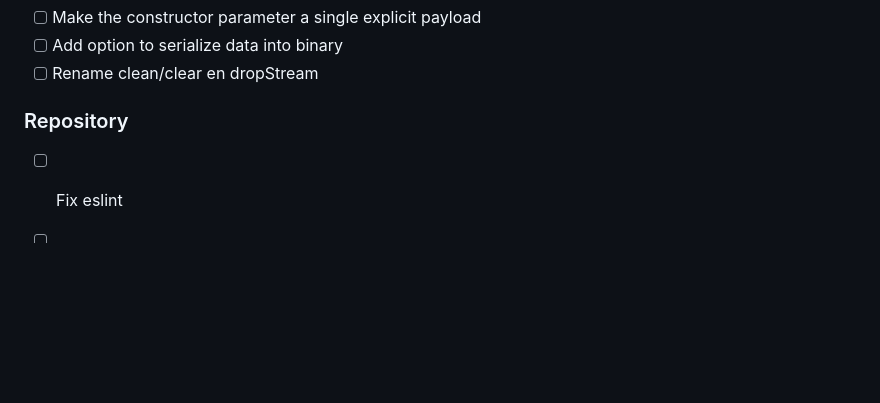
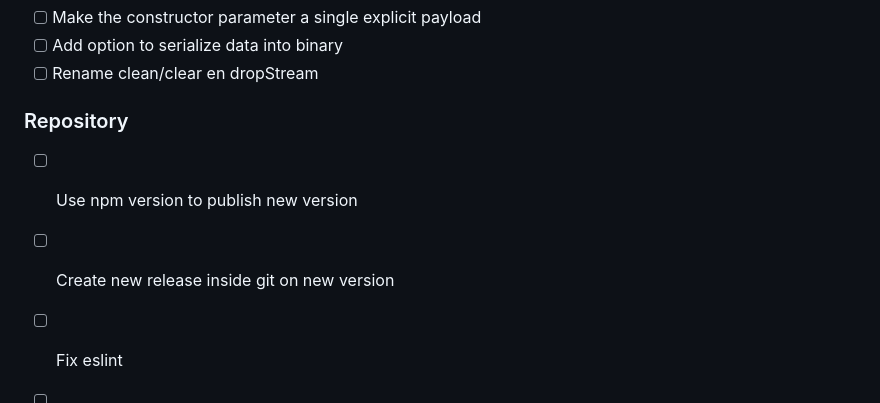
Before and after one commit to Sraleik/sorci, a Markdown page: README.md, the part around the change. GitHub-like rendering; blank space fills up the shorter version.

Commit message:
chore(ci): update readme with npm versioning and git release tasks

```diff
--- a/README.md
+++ b/README.md
@@ -192,6 +192,8 @@ It will take around 30s ~ to load the half a million event into the table.
 - [ ] Rename clean/clear en dropStream
 
 ### Repository
+- [ ] Use npm version to publish new version
+- [ ] Create new release inside git on new version
 - [ ] Fix eslint
 - [ ] Make a github workflow to create a new release
 - [ ] Version the Api Doc with multiple folder
```
